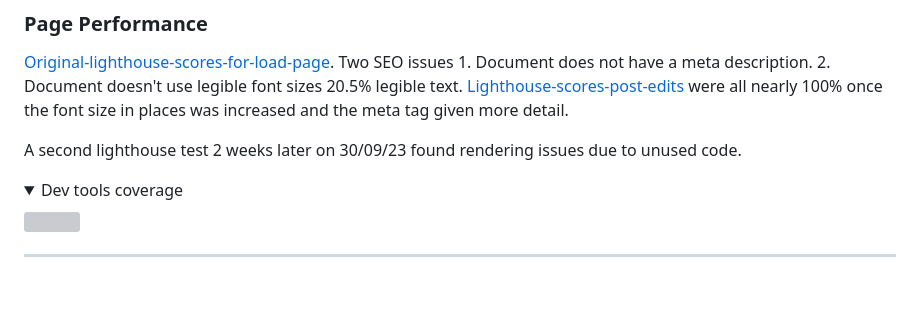
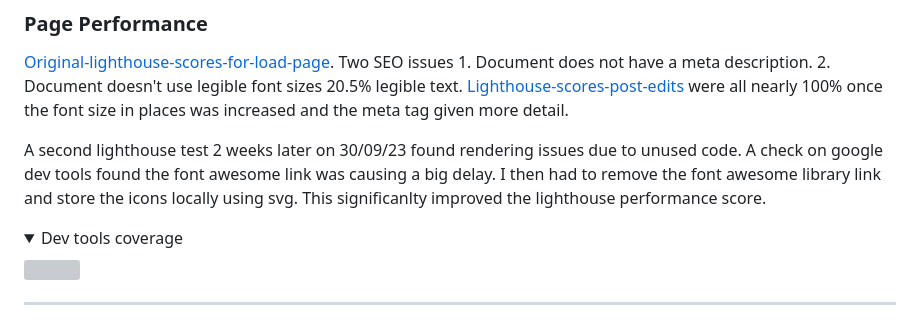
Before and after one commit to JWalshe86/Mickey-Mouse-Memory-Game, a Markdown page: README.md, the part around the change. Drawn GitHub-style; folded sections open; blank space fills up the shorter version; grey boxes are pictures that could not be loaded.

```diff
--- a/README.md
+++ b/README.md
@@ -538,8 +538,7 @@ Script tested using jshint jscript command
 
 [Original-lighthouse-scores-for-load-page](./assets/images/readme-images/Original-lighthouse-loadpage.png). Two SEO issues 1. Document does not have a meta description. 2. Document doesn't use legible font sizes 20.5% legible text. [Lighthouse-scores-post-edits](./assets/images/readme-images/lighthouse-score-post-edits.png) were all nearly 100% once the font size in places was increased and the meta tag given more detail.
 
-A second lighthouse test 2 weeks later on 30/09/23 found rendering issues due to unused code.
-
+A second lighthouse test 2 weeks later on 30/09/23 found rendering issues due to unused code. A check on google dev tools found the font awesome link was causing a big delay. I then had to remove the font awesome library link and store the icons locally using svg. This significanlty improved the lighthouse performance score.
 <details><summary>Dev tools coverage</summary>
 <img src="./assets/images/readme-images2/compressed-images/devtoolsCoverage.png">
 </details>
```
Also changed, not shown: assets/images/congrats-imgWidth400px.jpg (added), 1 other file.
